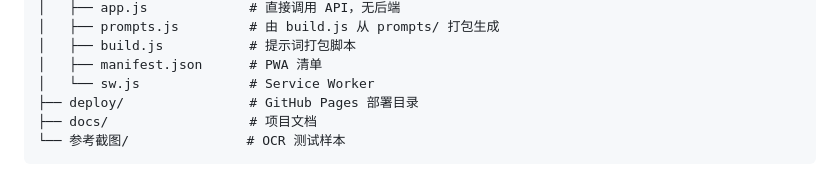
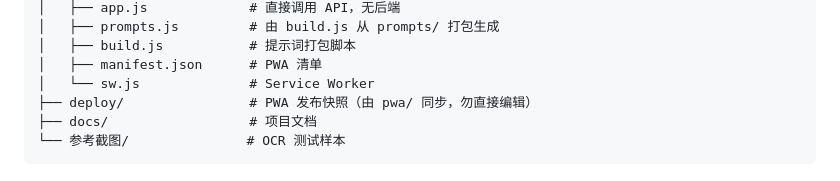
Before and after one commit to GordenGGG/Xingce-app, a Markdown page: README.md, the part around the change. Drawn GitHub-style.

Commit message:
docs: 注明 deploy 为 pwa 发布快照

````diff
--- a/README.md
+++ b/README.md
@@ -84,7 +84,7 @@ npm start
 │   ├── build.js           # 提示词打包脚本
 │   ├── manifest.json      # PWA 清单
 │   └── sw.js              # Service Worker
-├── deploy/                # GitHub Pages 部署目录
+├── deploy/                # PWA 发布快照（由 pwa/ 同步，勿直接编辑）
 ├── docs/                  # 项目文档
 └── 参考截图/               # OCR 测试样本
 ```
````
